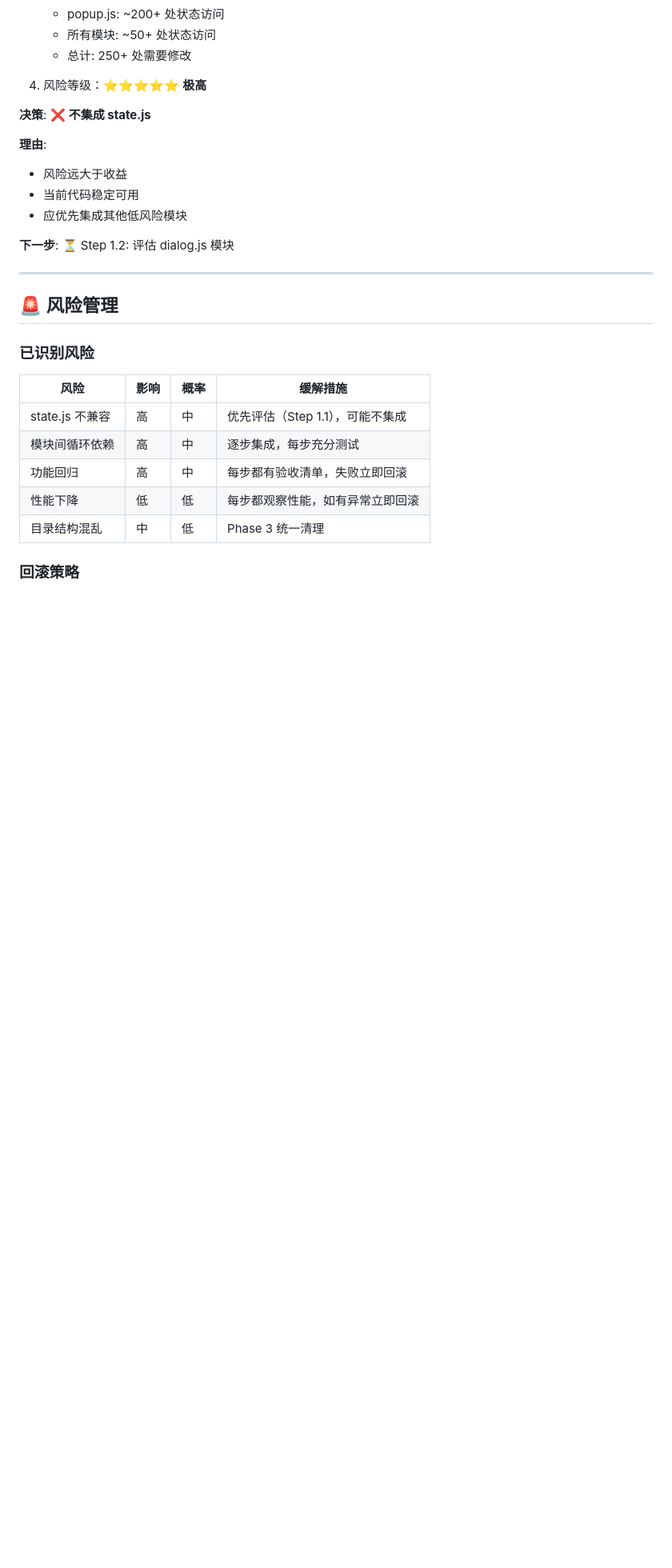
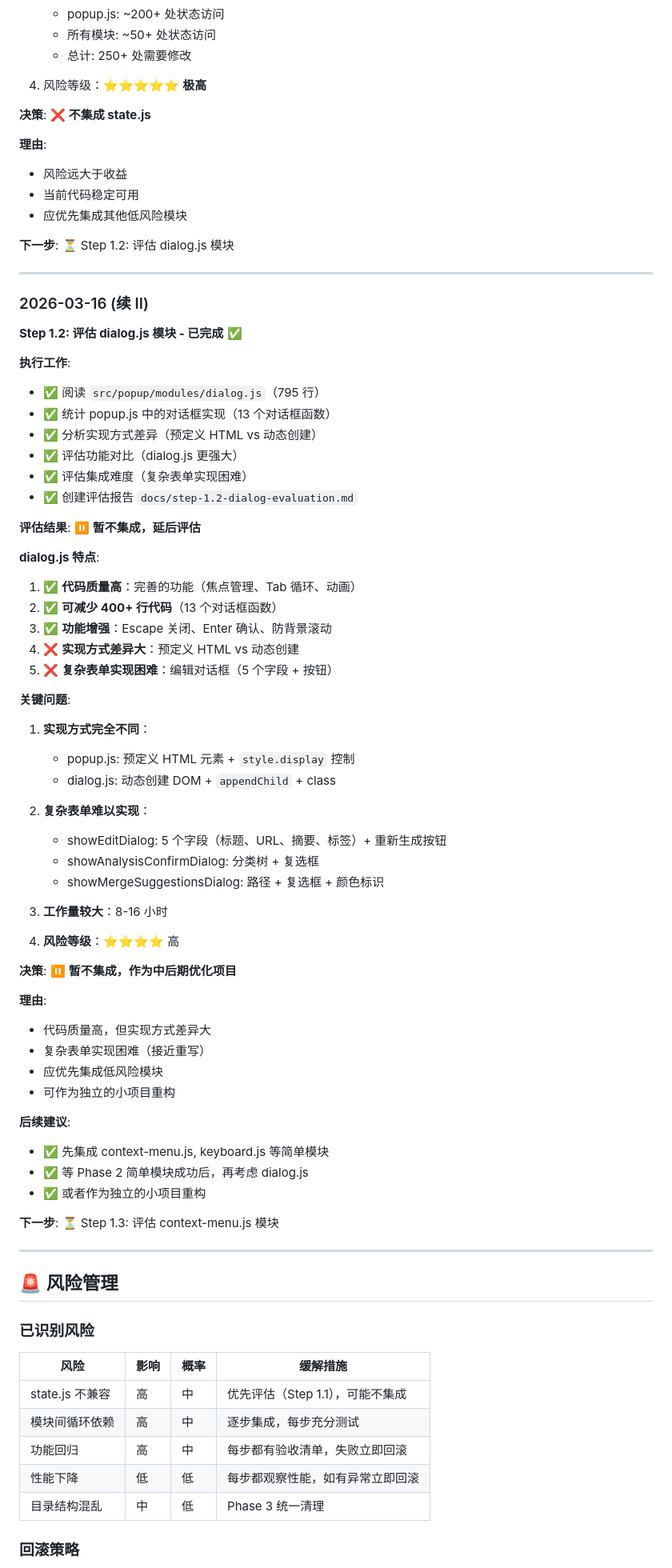
Before and after one commit to Ewan-yu/smart-bookmarks, a Markdown page: docs/popup-refactor-plan.md, the part around one of its changes. Shown at 80% size. Drawn GitHub-style; blank space fills up the shorter version.

```diff
--- a/docs/popup-refactor-plan.md
+++ b/docs/popup-refactor-plan.md
@@ -893,6 +893,57 @@ function showEditDialog(item) {
 
 ---
 
+### 2026-03-16 (续 II)
+
+**Step 1.2: 评估 dialog.js 模块 - 已完成** ✅
+
+**执行工作**:
+- ✅ 阅读 `src/popup/modules/dialog.js`（795 行）
+- ✅ 统计 popup.js 中的对话框实现（13 个对话框函数）
+- ✅ 分析实现方式差异（预定义 HTML vs 动态创建）
+- ✅ 评估功能对比（dialog.js 更强大）
+- ✅ 评估集成难度（复杂表单实现困难）
+- ✅ 创建评估报告 `docs/step-1.2-dialog-evaluation.md`
+
+**评估结果**: ⏸️ **暂不集成，延后评估**
+
+**dialog.js 特点**:
+1. ✅ **代码质量高**：完善的功能（焦点管理、Tab 循环、动画）
+2. ✅ **可减少 400+ 行代码**（13 个对话框函数）
+3. ✅ **功能增强**：Escape 关闭、Enter 确认、防背景滚动
+4. ❌ **实现方式差异大**：预定义 HTML vs 动态创建
+5. ❌ **复杂表单实现困难**：编辑对话框（5 个字段 + 按钮）
+
+**关键问题**:
+1. **实现方式完全不同**：
+   - popup.js: 预定义 HTML 元素 + `style.display` 控制
+   - dialog.js: 动态创建 DOM + `appendChild` + class
+
+2. **复杂表单难以实现**：
+   - showEditDialog: 5 个字段（标题、URL、摘要、标签）+ 重新生成按钮
+   - showAnalysisConfirmDialog: 分类树 + 复选框
+   - showMergeSuggestionsDialog: 路径 + 复选框 + 颜色标识
+
+3. **工作量较大**：8-16 小时
+4. **风险等级**：⭐⭐⭐⭐ 高
+
+**决策**: ⏸️ **暂不集成，作为中后期优化项目**
+
+**理由**:
+- 代码质量高，但实现方式差异大
+- 复杂表单实现困难（接近重写）
+- 应优先集成低风险模块
+- 可作为独立的小项目重构
+
+**后续建议**:
+- ✅ 先集成 context-menu.js, keyboard.js 等简单模块
+- ✅ 等 Phase 2 简单模块成功后，再考虑 dialog.js
+- ✅ 或者作为独立的小项目重构
+
+**下一步**: ⏳ Step 1.3: 评估 context-menu.js 模块
+
+---
+
 ## 🚨 风险管理
 
 ### 已识别风险
```
Also changed, not shown: other parts of docs/popup-refactor-plan.md (+2 -2 lines), docs/step-1.2-dialog-evaluation.md (added, +330 -0 lines).
